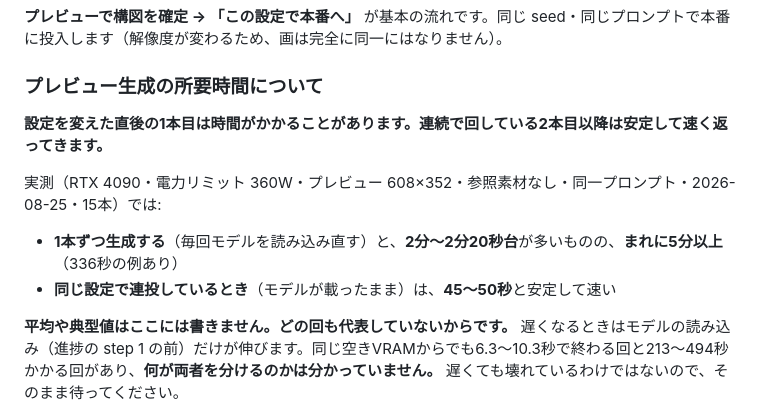
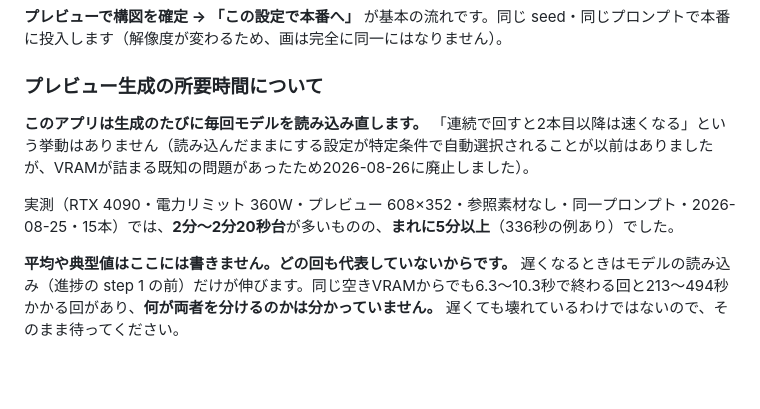
Before and after one commit to 00akii/emaki-h3, a Markdown page: docs/06_生成と結果.md, the part around the change. GitHub-like rendering; blank space fills up the shorter version.

```diff
--- a/docs/06_生成と結果.md
+++ b/docs/06_生成と結果.md
@@ -16,12 +16,9 @@
 
 ### プレビュー生成の所要時間について
 
-**設定を変えた直後の1本目は時間がかかることがあります。連続で回している2本目以降は安定して速く返ってきます。**
+**このアプリは生成のたびに毎回モデルを読み込み直します。** 「連続で回すと2本目以降は速くなる」という挙動はありません（読み込んだままにする設定が特定条件で自動選択されることが以前はありましたが、VRAMが詰まる既知の問題があったため2026-08-26に廃止しました）。
 
-実測（RTX 4090・電力リミット 360W・プレビュー 608×352・参照素材なし・同一プロンプト・2026-08-25・15本）では:
-
-- **1本ずつ生成する**（毎回モデルを読み込み直す）と、**2分〜2分20秒台**が多いものの、**まれに5分以上**（336秒の例あり）
-- **同じ設定で連投しているとき**（モデルが載ったまま）は、**45〜50秒**と安定して速い
+実測（RTX 4090・電力リミット 360W・プレビュー 608×352・参照素材なし・同一プロンプト・2026-08-25・15本）では、**2分〜2分20秒台**が多いものの、**まれに5分以上**（336秒の例あり）でした。
 
 **平均や典型値はここには書きません。どの回も代表していないからです。** 遅くなるときはモデルの読み込み（進捗の step 1 の前）だけが伸びます。同じ空きVRAMからでも6.3〜10.3秒で終わる回と213〜494秒かかる回があり、**何が両者を分けるのかは分かっていません。** 遅くても壊れているわけではないので、そのまま待ってください。
 
```
Also changed, not shown: docs/07_困ったとき.md (+4 -3 lines), docs/08_付録.md (+3 -3 lines).
